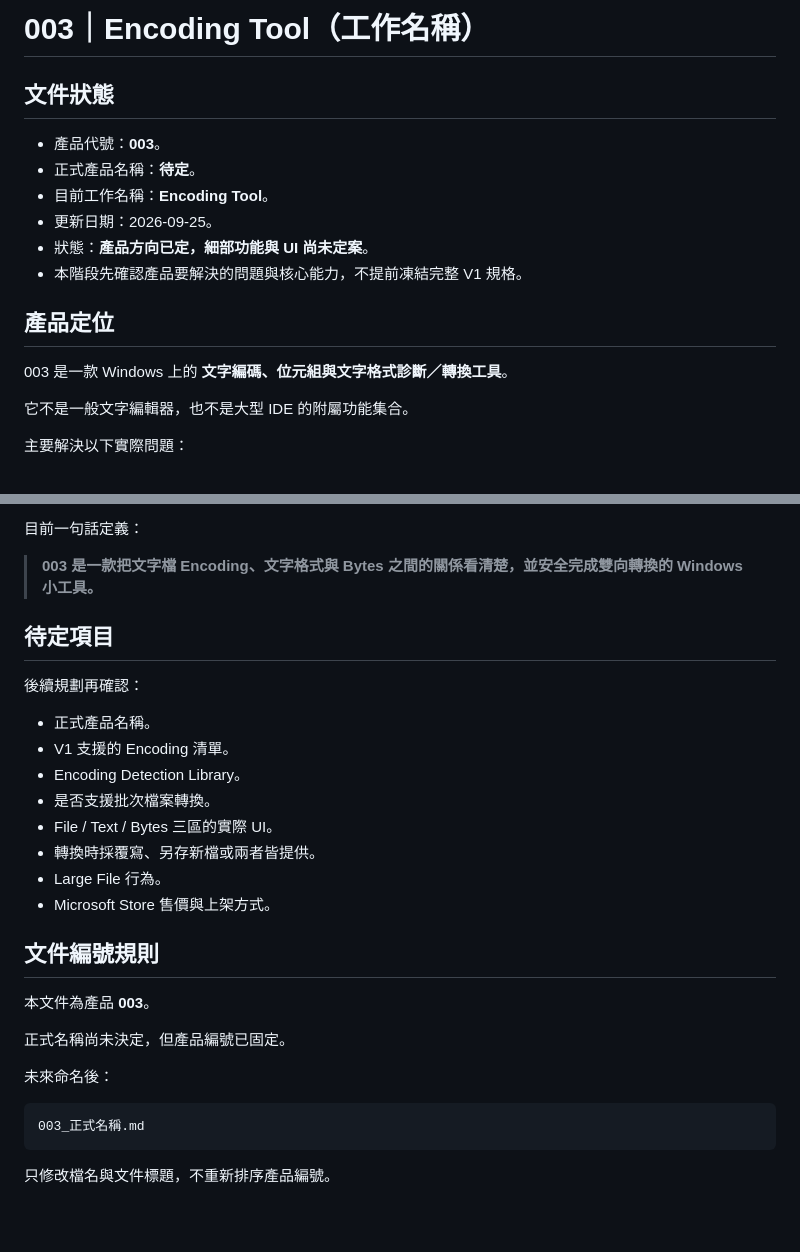
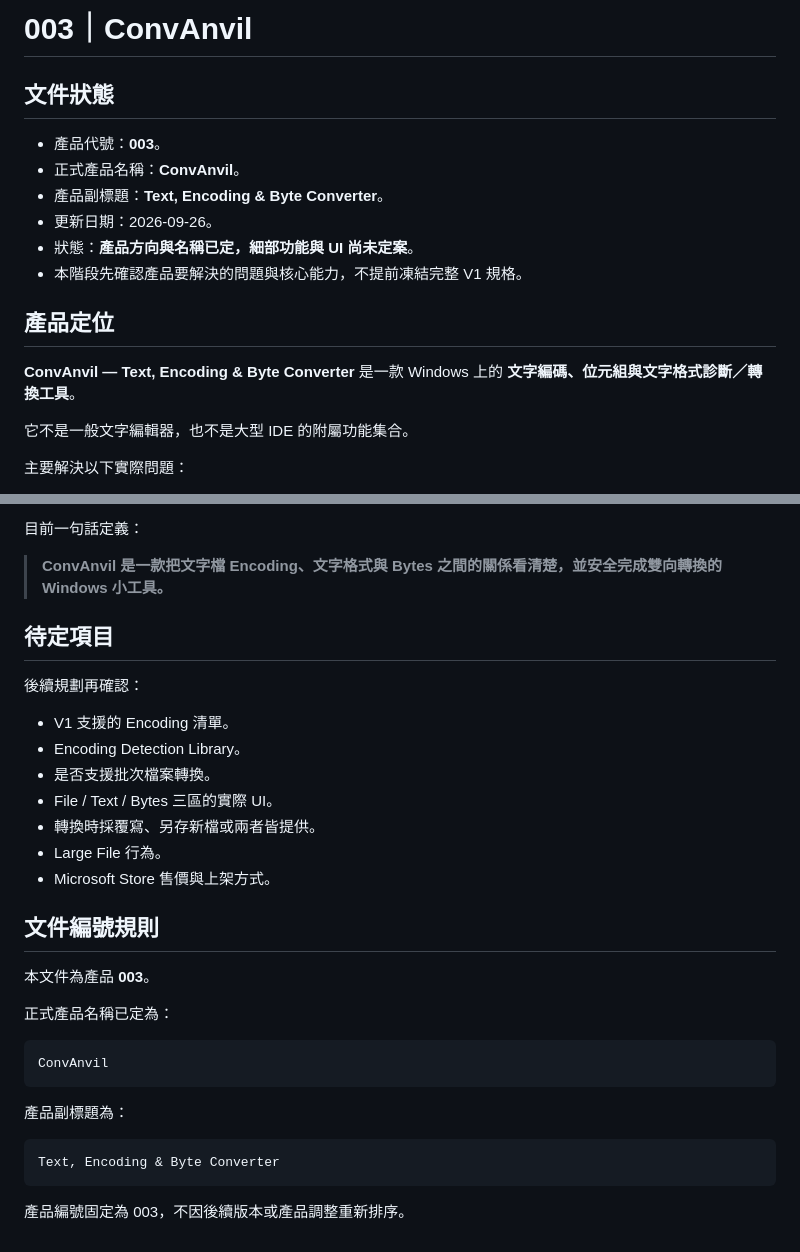
Before and after one commit to tls0912/ToolKeeper, a Markdown page: docs/products/003_EncodingTool.md, 2 parts joined by grey strips. GitHub-like rendering.

Commit message:
docs: finalize ConvAnvil product name

````diff
--- a/docs/products/003_EncodingTool.md
+++ b/docs/products/003_EncodingTool.md
@@ -1,17 +1,17 @@
-# 003｜Encoding Tool（工作名稱）
+# 003｜ConvAnvil
 
 ## 文件狀態
 
 - 產品代號：**003**。
-- 正式產品名稱：**待定**。
-- 目前工作名稱：**Encoding Tool**。
-- 更新日期：2026-09-25。
-- 狀態：**產品方向已定，細部功能與 UI 尚未定案**。
+- 正式產品名稱：**ConvAnvil**。
+- 產品副標題：**Text, Encoding & Byte Converter**。
+- 更新日期：2026-09-26。
+- 狀態：**產品方向與名稱已定，細部功能與 UI 尚未定案**。
 - 本階段先確認產品要解決的問題與核心能力，不提前凍結完整 V1 規格。
 
 ## 產品定位
 
-003 是一款 Windows 上的 **文字編碼、位元組與文字格式診斷／轉換工具**。
+**ConvAnvil — Text, Encoding & Byte Converter** 是一款 Windows 上的 **文字編碼、位元組與文字格式診斷／轉換工具**。
 
 它不是一般文字編輯器，也不是大型 IDE 的附屬功能集合。
 
@@ -335,13 +335,12 @@ Text ↔ Bytes
 
 目前一句話定義：
 
-> **003 是一款把文字檔 Encoding、文字格式與 Bytes 之間的關係看清楚，並安全完成雙向轉換的 Windows 小工具。**
+> **ConvAnvil 是一款把文字檔 Encoding、文字格式與 Bytes 之間的關係看清楚，並安全完成雙向轉換的 Windows 小工具。**
 
 ## 待定項目
 
 後續規劃再確認：
 
-- 正式產品名稱。
 - V1 支援的 Encoding 清單。
 - Encoding Detection Library。
 - 是否支援批次檔案轉換。
@@ -354,12 +353,16 @@ Text ↔ Bytes
 
 本文件為產品 **003**。
 
-正式名稱尚未決定，但產品編號已固定。
-
-未來命名後：
+正式產品名稱已定為：
 
 ```text
-003_正式名稱.md
+ConvAnvil
 ```
 
-只修改檔名與文件標題，不重新排序產品編號。
+產品副標題為：
+
+```text
+Text, Encoding & Byte Converter
+```
+
+產品編號固定為 003，不因後續版本或產品調整重新排序。
````
